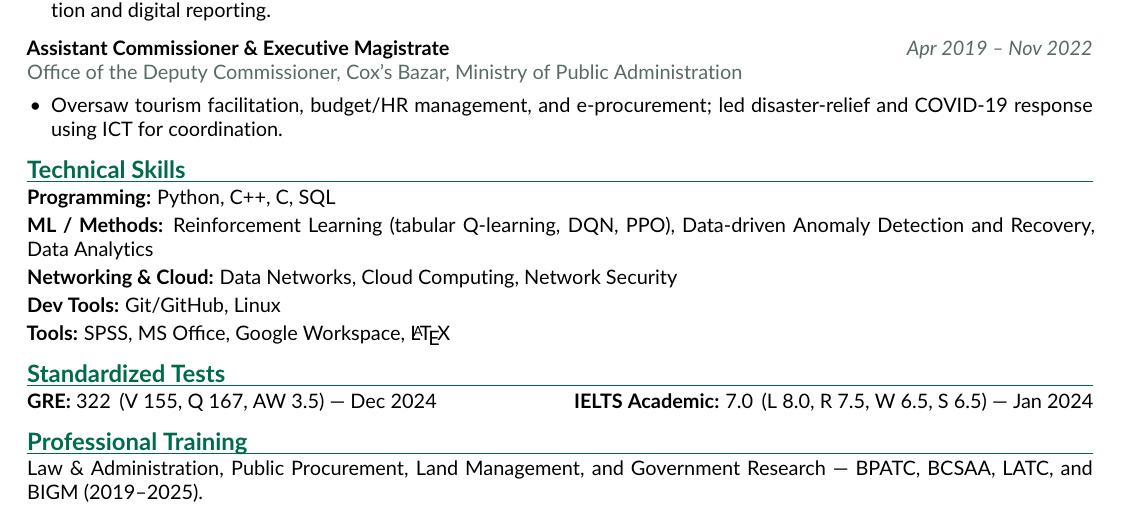
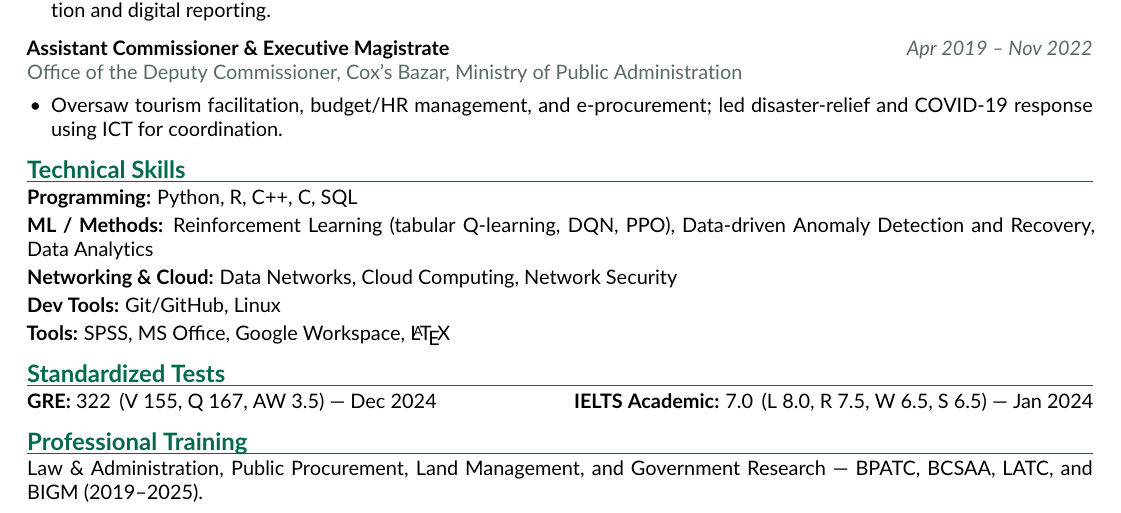
Before and after one commit to ijk37/ijk37.github.io, a LaTeX CV (cv-src/cv_site.tex): part of page 2 of 2, cut so that both start at the same text. Compiled offline with pdfLaTeX.

Commit message:
Update site CV: RL methods (Q-learning, DQN, PPO), add R
Also ignore private application letters (LOI).

Co-Authored-By: Claude Opus 4.8 <noreply@anthropic.com>

```diff
--- a/cv-src/cv_site.tex
+++ b/cv-src/cv_site.tex
@@ -172,7 +172,7 @@ Cybersecurity \textbullet{} Cloud-Based Control Systems \textbullet{} Resilient
 
 %================= SKILLS =================
 \section{Technical Skills}
-\textbf{Programming:} Python, C++, C, SQL \\[2pt]
+\textbf{Programming:} Python, R, C++, C, SQL \\[2pt]
 \textbf{ML / Methods:} Reinforcement Learning (tabular Q-learning, DQN, PPO), Data-driven Anomaly Detection and Recovery, Data Analytics \\[2pt]
 \textbf{Networking \& Cloud:} Data Networks, Cloud Computing, Network Security \\[2pt]
 \textbf{Dev Tools:} Git/GitHub, Linux \\[2pt]
```
Also changed, not shown: assets/IJK_CV_site.pdf, 1 other file.
